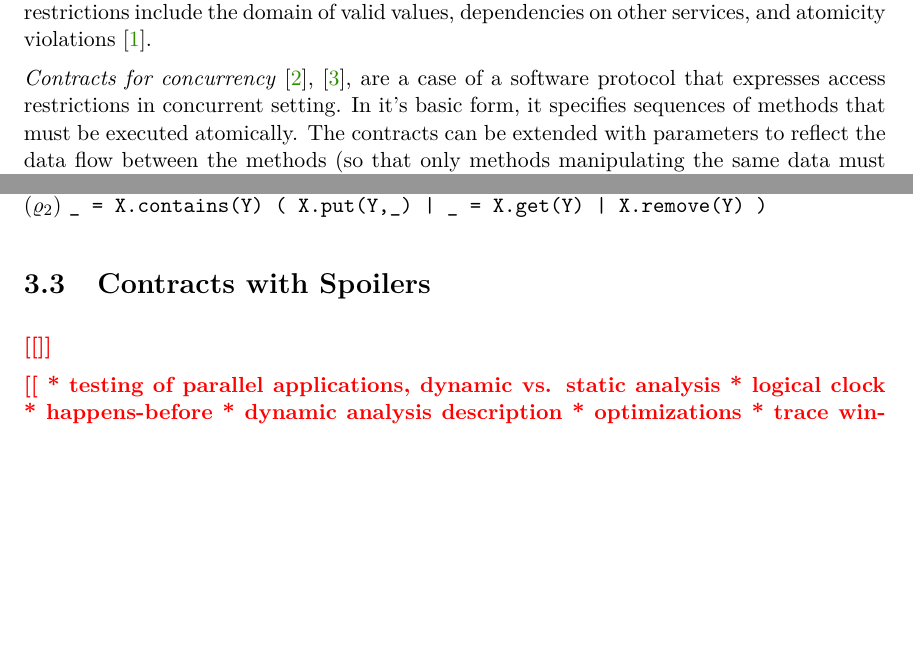
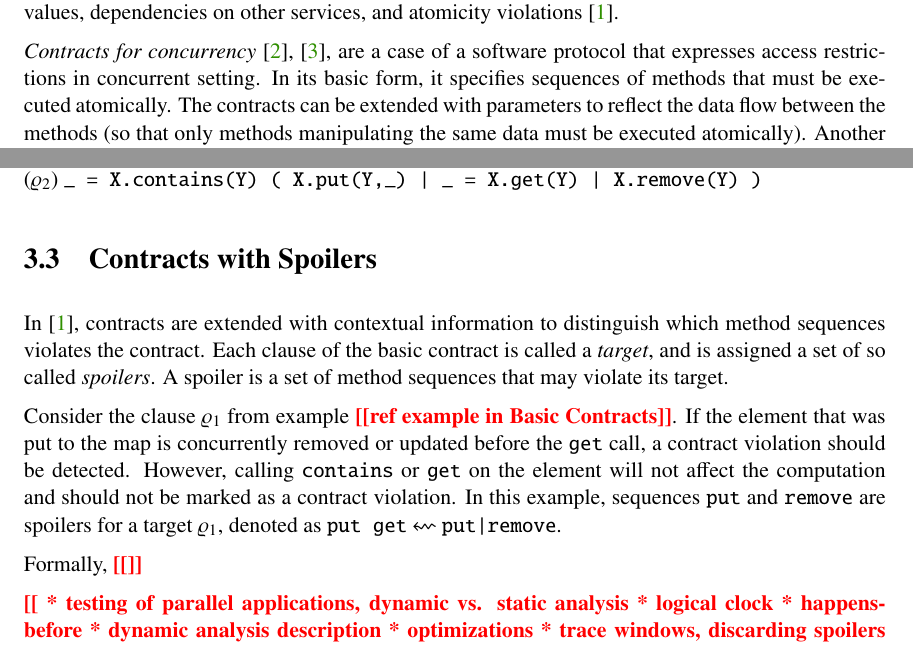
Before and after one commit to janzarsky/dip, a LaTeX thesis (contracts_for_concurrency.tex, which reads contracts_for_concurrency-01-chapters.tex): two parts of pages 9 and 10 of 13, joined at a grey line, cut so that both start at the same text, the shorter picture padded with empty space. Compiled offline with pdfLaTeX.

Commit message:
Contracts with spoilers

```diff
--- a/contracts_for_concurrency-01-chapters.tex
+++ b/contracts_for_concurrency-01-chapters.tex
@@ -21,7 +21,7 @@ atomicity violations \cite{FITPUB11510}.
 
 \emph{Contracts for concurrency} \cite{FITPUB10817},
 \cite{DBLP:journals/corr/SousaDFL15}, are a case of a software protocol that
-expresses access restrictions in concurrent setting. In it's basic form, it
+expresses access restrictions in concurrent setting. In its basic form, it
 specifies sequences of methods that must be executed atomically. The contracts
 can be extended with parameters to reflect the data flow between the methods (so
 that only methods manipulating the same data must be executed atomically).
@@ -79,7 +79,22 @@ object that the method was called upon (\texttt{this} in Java)
 
 \section{Contracts with Spoilers}
 
-\todo{}
+In \cite{FITPUB11510}, contracts are extended with contextual information to
+distinguish which method sequences violates the contract. Each clause of the
+basic contract is called a \emph{target}, and is assigned a set of so called
+\emph{spoilers}. A spoiler is a set of method sequences that may violate its
+target.
+
+Consider the clause $\varrho_1$ from example \todo{ref example in Basic
+Contracts}. If the element that was put to the map is concurrently removed or
+updated before the \texttt{get} call, a contract violation should be detected.
+However, calling \texttt{contains} or \texttt{get} on the element will not
+affect the computation and should not be marked as a contract violation. In this
+example, sequences \texttt{put} and \texttt{remove} are spoilers for a target
+$\varrho_1$, denoted as \texttt{put get} $\leftsquigarrow$
+\texttt{put|remove}.
+
+Formally, \todo{}
 
 \todo{
   * testing of parallel applications, dynamic vs. static analysis
--- a/contracts_for_concurrency.tex
+++ b/contracts_for_concurrency.tex
@@ -68,6 +68,7 @@
 \csdoublequotesoff
 
 
+\usepackage{txfonts}
 
 \usepackage{url}
 
```
